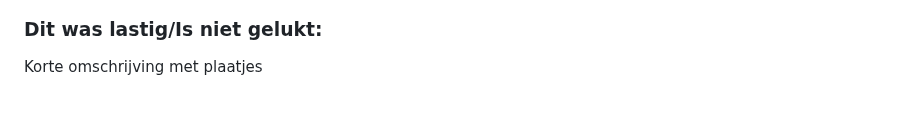
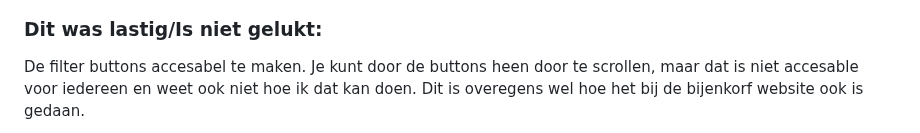
Before and after one commit to TaoDouven/FED, a Markdown page: README.md, the part around one of its changes. Drawn GitHub-style; folded sections open; blank space fills up the shorter version.

```diff
--- a/README.md
+++ b/README.md
@@ -292,5 +292,6 @@ Content:
 
 
   ### Dit was lastig/Is niet gelukt:
-  Korte omschrijving met plaatjes
+  De filter buttons accesabel te maken. Je kunt door de buttons heen door te scrollen, maar dat is niet accesable voor iedereen en weet ook niet hoe ik dat kan doen.
+  Dit is overegens wel hoe het bij de bijenkorf website ook is gedaan.
 
```
Also changed, not shown: other parts of README.md (+3 -3 lines).
